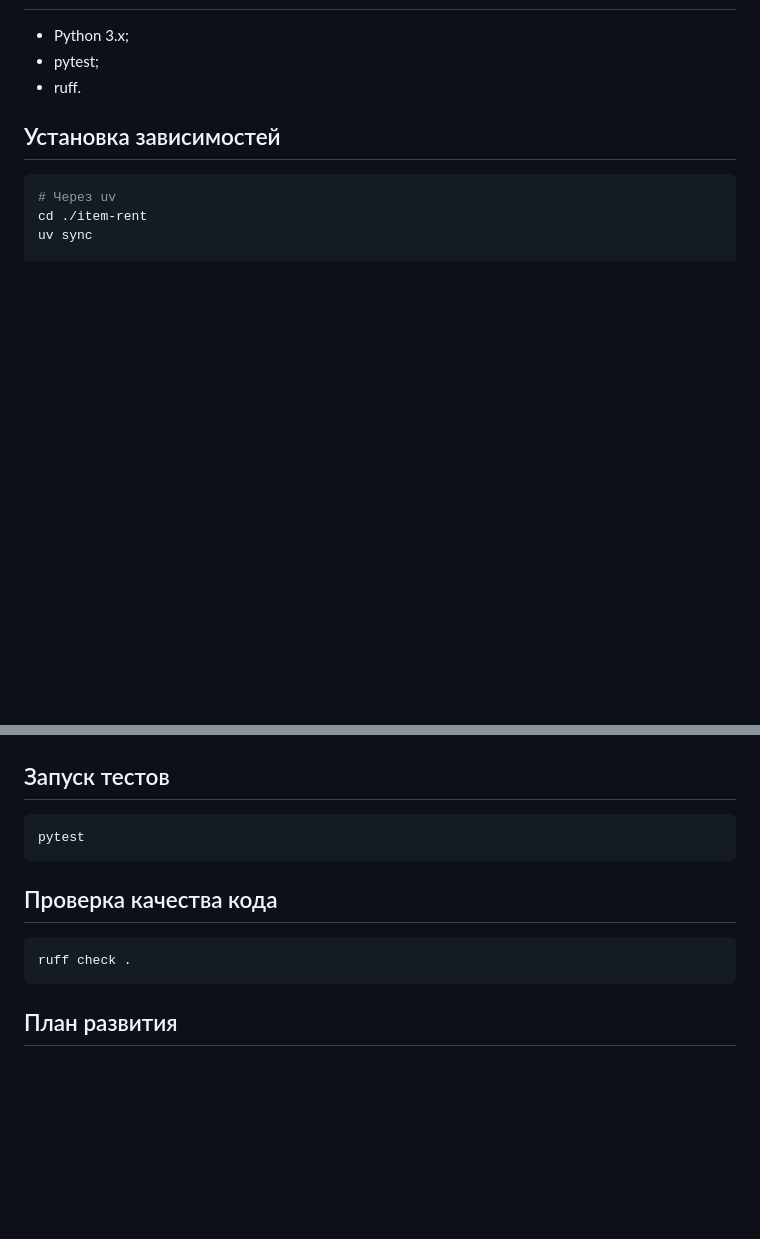
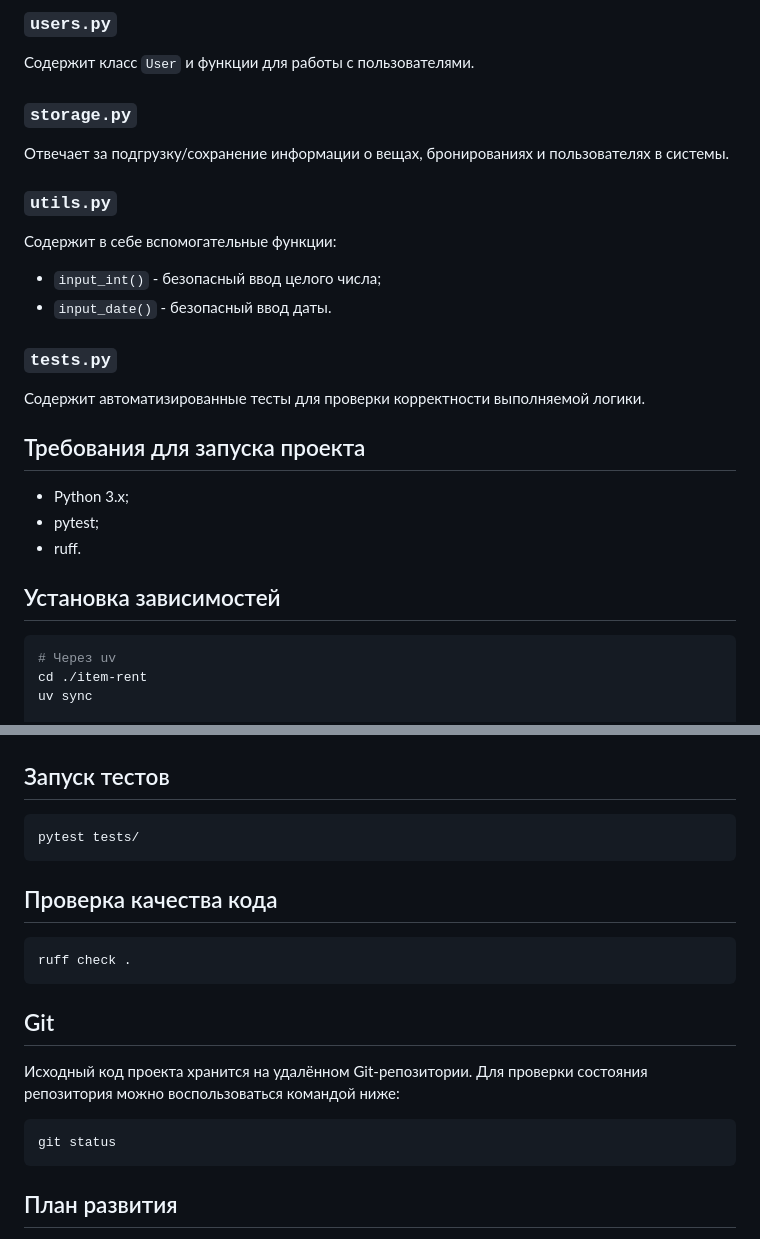
Before and after one commit to FastTra1n/item-rent, a Markdown page: README.md, 2 parts joined by grey strips. GitHub-like rendering; blank space fills up the shorter version.

````diff
--- a/README.md
+++ b/README.md
@@ -33,3 +155,23 @@
+### `users.py`
+
+Содержит класс `User` и функции для работы с пользователями.
+
+### `storage.py`
+
+Отвечает за подгрузку/сохранение информации о вещах, бронированиях и пользователях в системы.
+
+### `utils.py`
+
+Содержит в себе вспомогательные функции:
+
+- `input_int()` - безопасный ввод целого числа;
+- `input_date()` - безопасный ввод даты.
+
+### `tests.py`
+
+Содержит автоматизированные тесты для проверки корректности выполняемой логики.
+
+## Требования для запуска проекта
 
 - Python 3.x;
 - pytest;
@@ -51,13 +193,21 @@ pip install .
 ## Запуск тестов
 
 ```bash
-pytest
+pytest tests/
 ```
 
 ## Проверка качества кода
 
 ```bash
 ruff check .
+```
+
+## Git
+
+Исходный код проекта хранится на удалённом Git-репозитории. Для проверки состояния репозитория можно воспользоваться командой ниже:
+
+```bash
+git status
 ```
 
 ## План развития
````
Also changed, not shown: other parts of README.md (+135 -13 lines).
